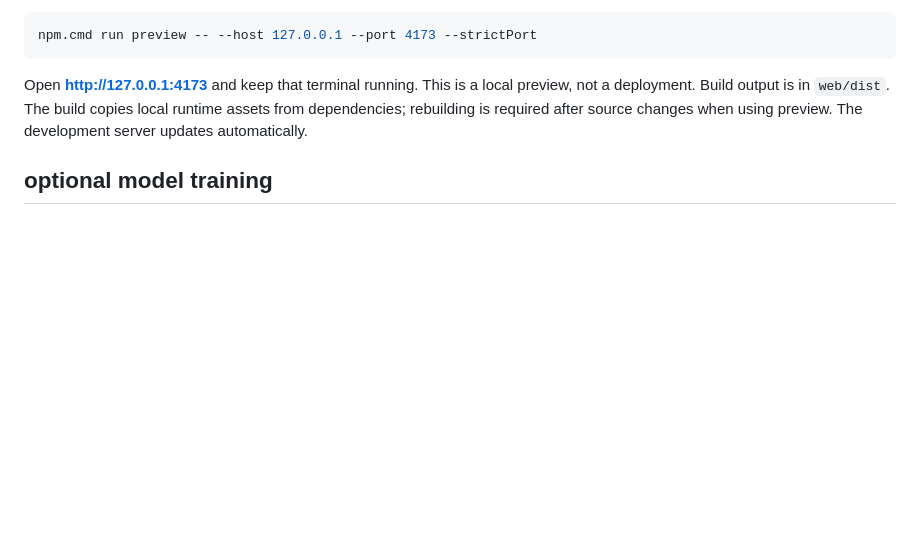
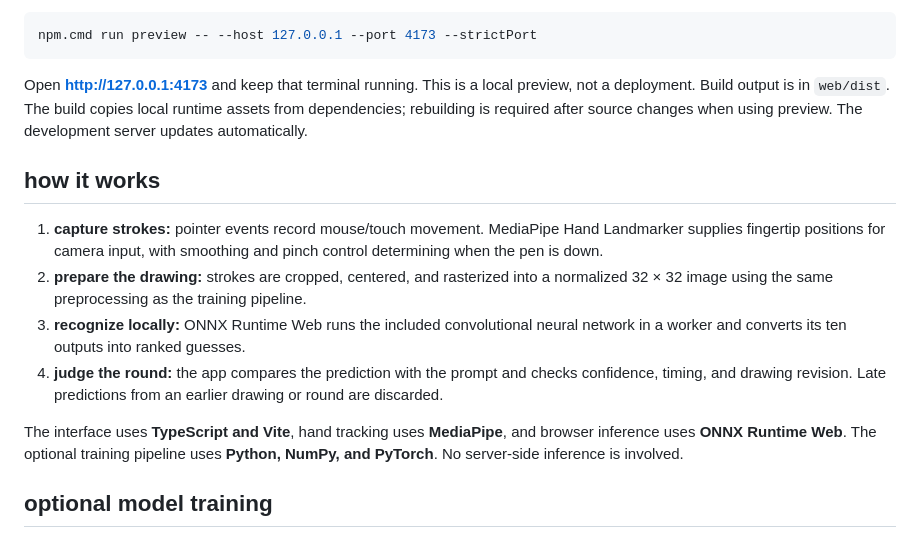
Before and after one commit to nenurd44/air-draw, a Markdown page: README.md, the part around one of its changes. Rendered like a GitHub page; blank space fills up the shorter version.

```diff
--- a/README.md
+++ b/README.md
@@ -96,6 +116,15 @@ npm.cmd run preview -- --host 127.0.0.1 --port 4173 --strictPort
 
 Open **http://127.0.0.1:4173** and keep that terminal running. This is a local preview, not a deployment. Build output is in `web/dist`. The build copies local runtime assets from dependencies; rebuilding is required after source changes when using preview. The development server updates automatically.
 
+## how it works
+
+1. **capture strokes:** pointer events record mouse/touch movement. MediaPipe Hand Landmarker supplies fingertip positions for camera input, with smoothing and pinch control determining when the pen is down.
+2. **prepare the drawing:** strokes are cropped, centered, and rasterized into a normalized 32 × 32 image using the same preprocessing as the training pipeline.
+3. **recognize locally:** ONNX Runtime Web runs the included convolutional neural network in a worker and converts its ten outputs into ranked guesses.
+4. **judge the round:** the app compares the prediction with the prompt and checks confidence, timing, and drawing revision. Late predictions from an earlier drawing or round are discarded.
+
+The interface uses **TypeScript and Vite**, hand tracking uses **MediaPipe**, and browser inference uses **ONNX Runtime Web**. The optional training pipeline uses **Python, NumPy, and PyTorch**. No server-side inference is involved.
+
 ## optional model training
 
 Only needed to reproduce or change the classifier. Python 3.13 and CPU PyTorch were used. From the repository root on Windows:
```
Also changed, not shown: other parts of README.md (+21 -1 lines), CHECKPOINTS.md (+6 -3 lines).
